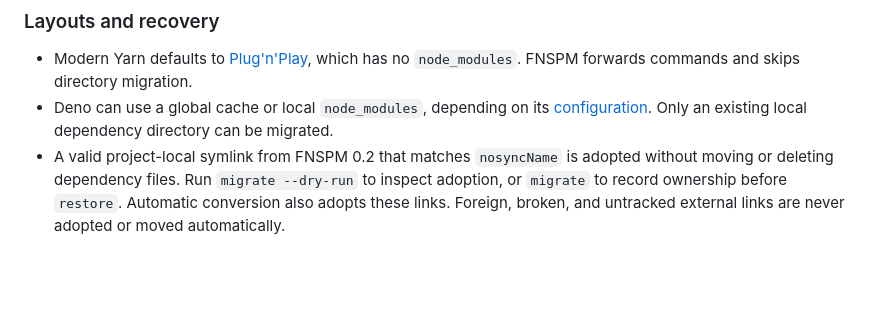
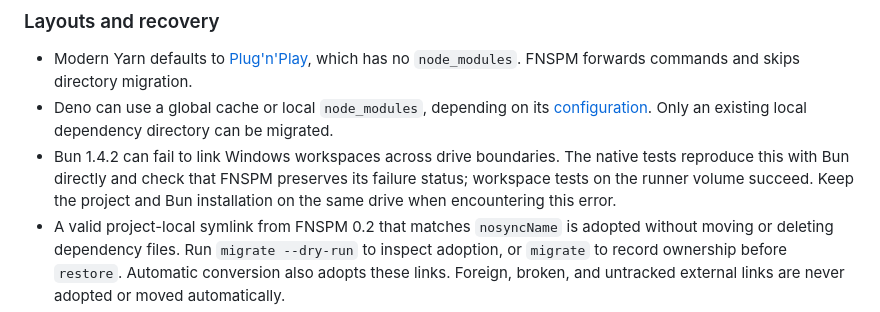
Before and after one commit to sebytza23/Fast-No-Sync-Package-Manager, a Markdown page: README.md, the part around the change. Rendered like a GitHub page; blank space fills up the shorter version.

Commit message:
Document verified native Bun workspace drive limitation

```diff
--- a/README.md
+++ b/README.md
@@ -215,6 +215,10 @@ guarantee about a provider's behavior.
 - Deno can use a global cache or local `node_modules`, depending on its
   [configuration](https://docs.deno.com/runtime/reference/deno_json/). Only an
   existing local dependency directory can be migrated.
+- Bun 1.4.2 can fail to link Windows workspaces across drive boundaries. The
+  native tests reproduce this with Bun directly and check that FNSPM preserves
+  its failure status; workspace tests on the runner volume succeed. Keep the
+  project and Bun installation on the same drive when encountering this error.
 - A valid project-local symlink from FNSPM 0.2 that matches `nosyncName` is adopted
   without moving or deleting dependency files. Run `migrate --dry-run` to inspect
   adoption, or `migrate` to record ownership before `restore`. Automatic conversion
```
